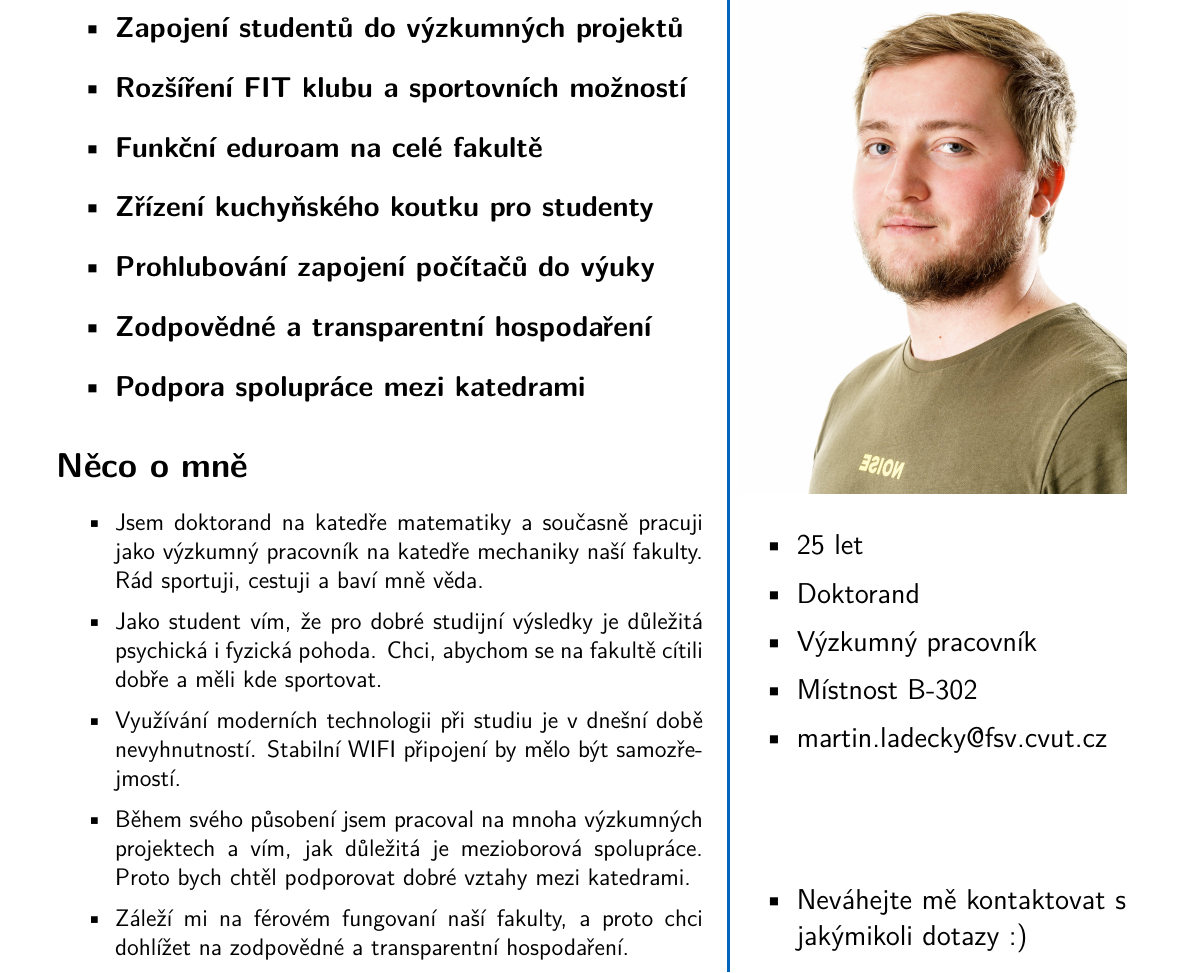
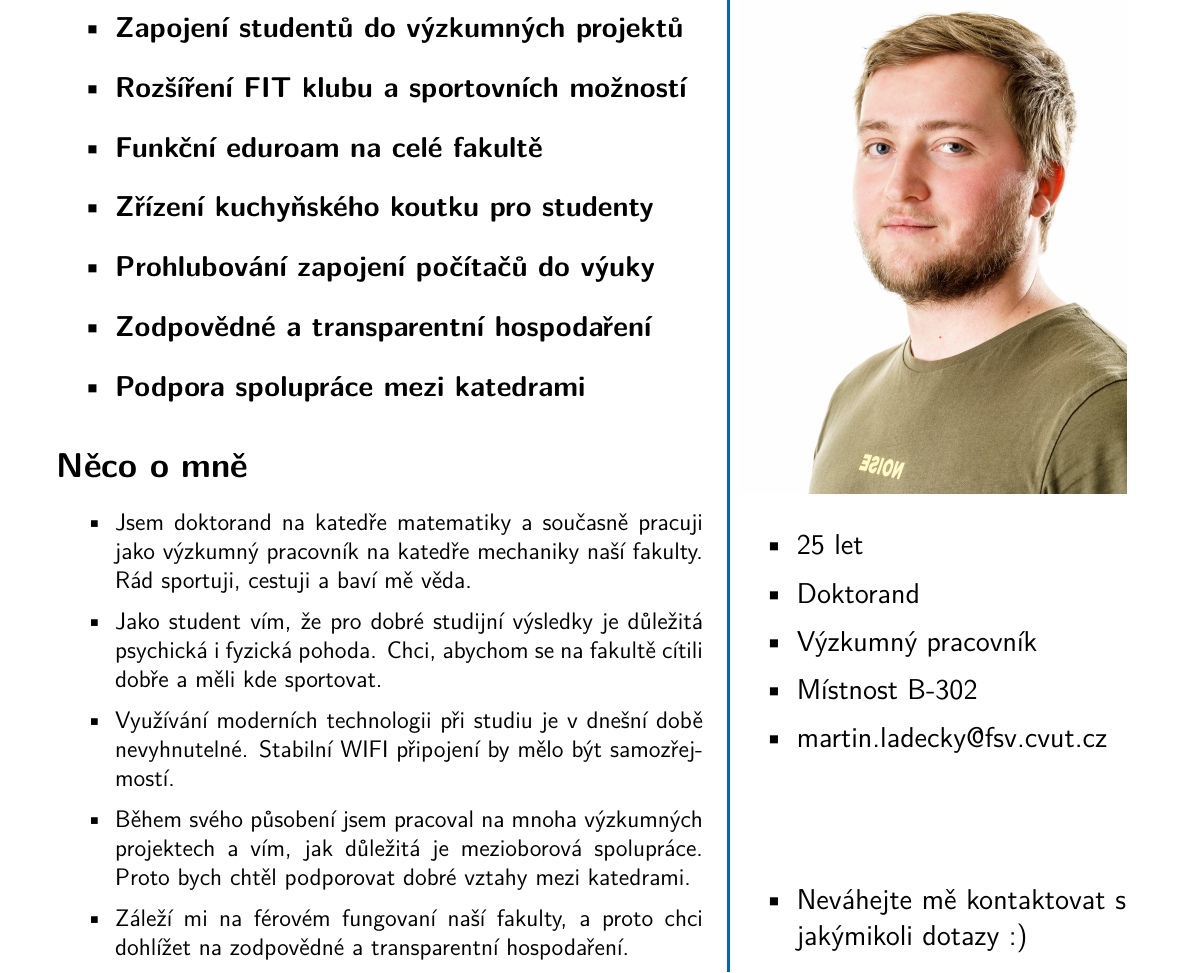
Before and after one commit to jeremiahosgo/Better-Poster-for-scientific-presentation, a LaTeX document (main.tex, which reads better_poster.sty): part of the page, cut so that both start at the same text. Compiled offline with pdfLaTeX.

Commit message:
corection

```diff
--- a/better_poster.sty
+++ b/better_poster.sty
@@ -77,7 +77,7 @@
         \parbox[c][0.14\paperheight][c]{\paperwidth}{%
           \hspace*{\dimexpr\hoffset+\oddsidemargin+1in\relax}%
           \begin{minipage}[c][0.14\paperheight][c]{0.15\textwidth}
-                \includegraphics[height=0.10\paperheight, left]{#1}
+                \includegraphics[height=0.14\paperheight, left]{#1}
           \end{minipage}
       \hspace{3cm}
           \begin{minipage}[c][0.24\paperheight][c]{0.4\textwidth}
@@ -88,7 +88,7 @@
           \end{minipage}
           \hfill
           \begin{minipage}[c][0.14\paperheight][c]{0.2\textwidth}
-          	\vspace{-1cm}
+          %	\vspace{-1cm}
             \includegraphics[height=0.11\paperheight, left]{#2}
           \end{minipage}
         }%
--- a/main.tex
+++ b/main.tex
@@ -50,11 +50,11 @@
         \section*{Něco o mně}
         \begin{itemize}
         \setlength\itemsep{0.1em}
-            \item Jsem doktorand na katedře matematiky a současně pracuji jako výzkumný pracovník na katedře mechaniky naší fakulty. Rád sportuji, cestuji a baví mně věda.
+            \item Jsem doktorand na katedře matematiky a současně pracuji jako výzkumný pracovník na katedře mechaniky naší fakulty. Rád sportuji, cestuji a baví mě věda.
 
             \item Jako student vím, že pro dobré studijní výsledky je důležitá psychická i fyzická pohoda. Chci, abychom se na fakultě cítili dobře a měli kde sportovat.
 
-            \item Využívání moderních technologii při studiu je v dnešní době nevyhnutností. Stabilní WIFI připojení by mělo být samozřejmostí.
+            \item Využívání moderních technologii při studiu je v dnešní době nevyhnutelné. Stabilní WIFI připojení by mělo být samozřejmostí.
 
             \item Během svého působení jsem pracoval na mnoha výzkumných projektech a vím, jak důležitá je mezioborová spolupráce. Proto bych chtěl podporovat dobré vztahy mezi katedrami.
 
```
Also changed, not shown: main.pdf (added), 2 other files.
